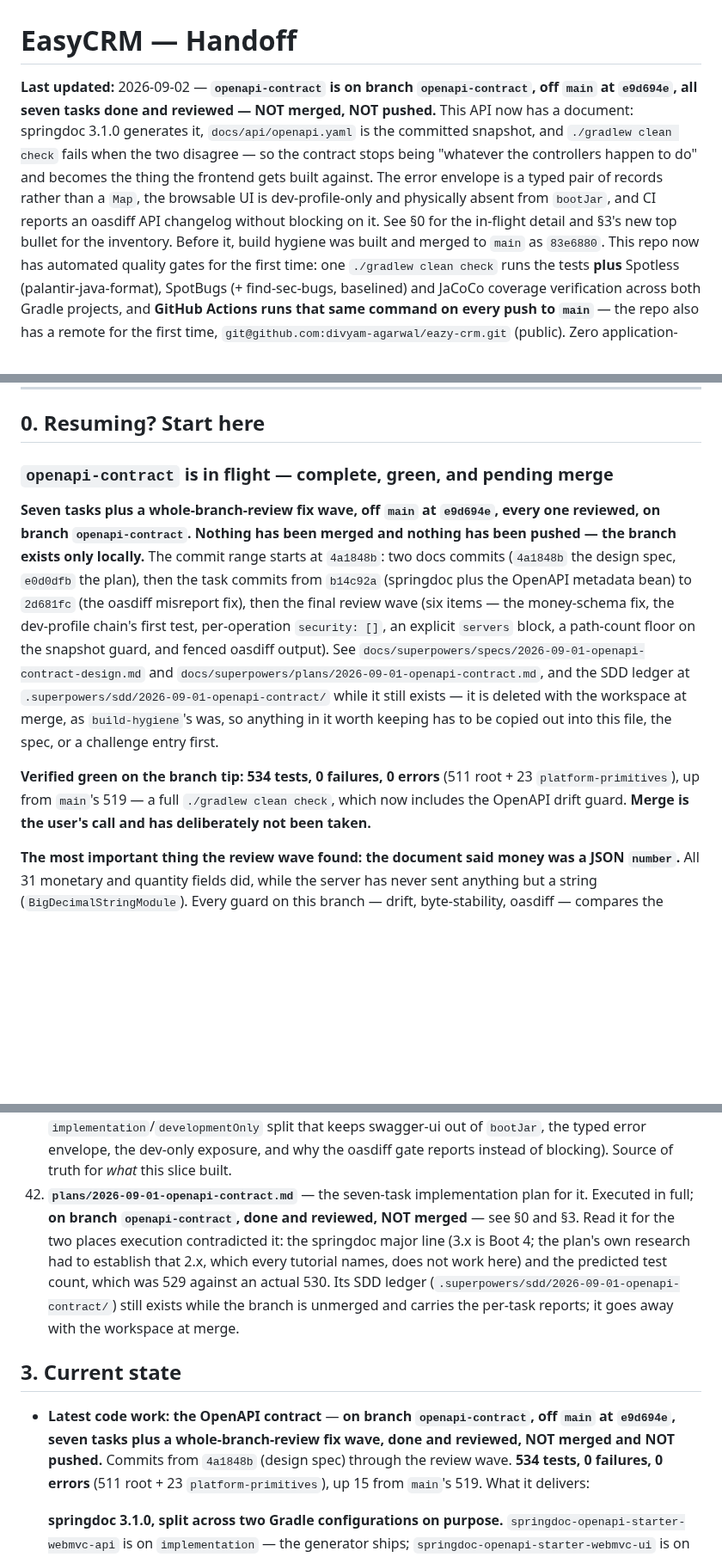
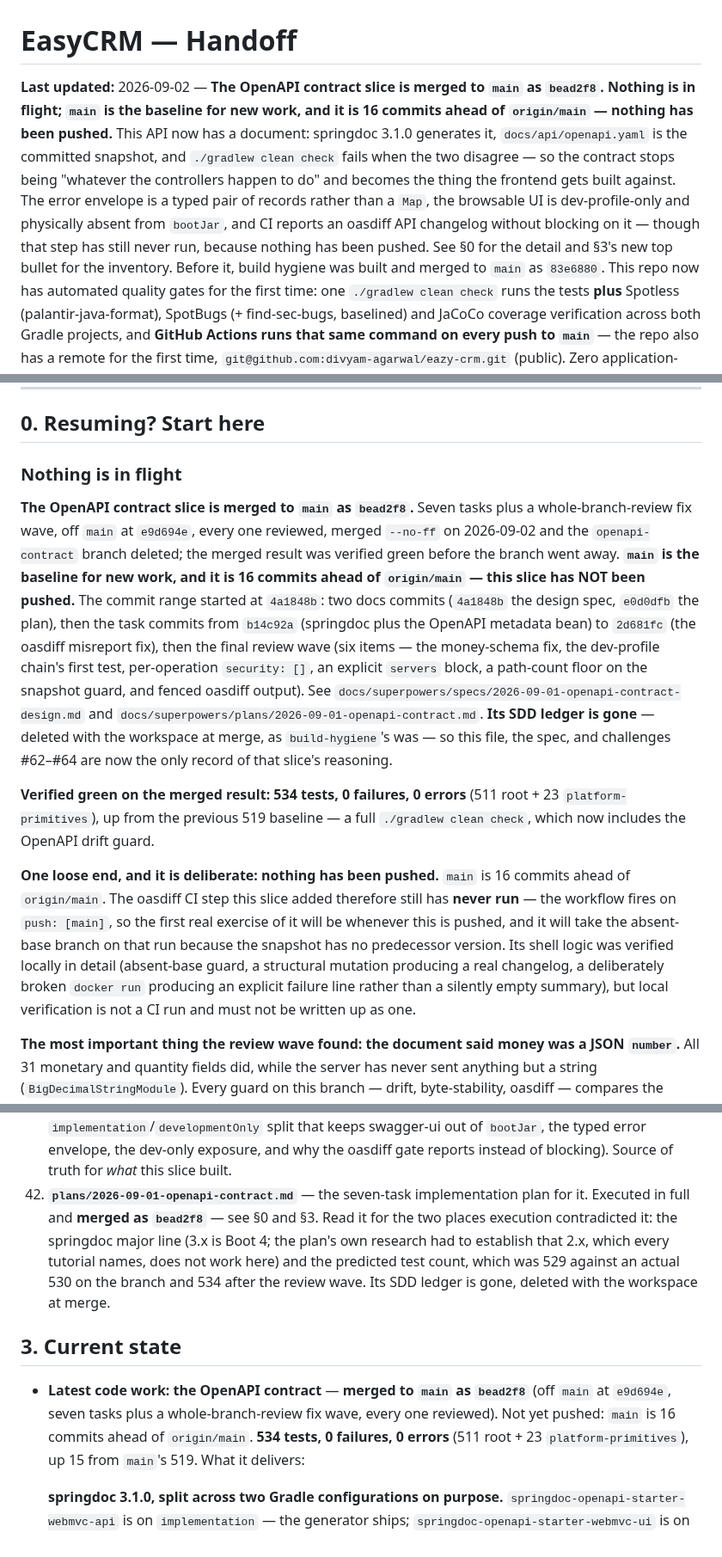
Before and after one commit to divyam-agarwal/eazy-crm, a Markdown page: docs/superpowers/HANDOFF.md, 3 parts joined by grey strips. Shown at 86% size. Drawn GitHub-style; blank space fills up the shorter version.

Commit message:
docs: record the OpenAPI contract merge
Merged --no-ff as bead2f8 and the openapi-contract branch deleted; the
merged result was verified green (534 tests, 0 failures) first. Replaces
the branch's pending-merge wording in the header, section 0, the doc
index and section 3.

Two things the next session needs and would otherwise get wrong: main is
16 commits ahead of origin/main, so none of this is pushed; and the
oasdiff step therefore still has never run in CI. Its shell logic was
verified locally, which is not the same claim.

```diff
--- a/docs/superpowers/HANDOFF.md
+++ b/docs/superpowers/HANDOFF.md
@@ -1,13 +1,15 @@
 # EasyCRM — Handoff
 
-**Last updated:** 2026-09-02 — **`openapi-contract` is on branch `openapi-contract`, off `main`
-at `e9d694e`, all seven tasks done and reviewed — NOT merged, NOT pushed.** This API now has a
+**Last updated:** 2026-09-02 — **The OpenAPI contract slice is merged to `main` as `bead2f8`.
+Nothing is in flight; `main` is the baseline for new work, and it is 16 commits ahead of
+`origin/main` — nothing has been pushed.** This API now has a
 document: springdoc 3.1.0 generates it, `docs/api/openapi.yaml` is the committed snapshot, and
 `./gradlew clean check` fails when the two disagree — so the contract stops being "whatever the
 controllers happen to do" and becomes the thing the frontend gets built against. The error envelope
 is a typed pair of records rather than a `Map`, the browsable UI is dev-profile-only and physically
-absent from `bootJar`, and CI reports an oasdiff API changelog without blocking on it. See §0 for
-the in-flight detail and §3's new top bullet for the inventory. Before it, build hygiene was built
+absent from `bootJar`, and CI reports an oasdiff API changelog without blocking on it — though
+that step has still never run, because nothing has been pushed. See §0 for the detail and §3's new
+top bullet for the inventory. Before it, build hygiene was built
 and merged to `main` as `83e6880`. This repo now has automated quality
 gates for the first time: one `./gradlew clean check` runs the tests **plus** Spotless
 (palantir-java-format), SpotBugs (+ find-sec-bugs, baselined) and JaCoCo coverage verification
@@ -47,23 +49,34 @@ the first thing to do when the frontend lands.
 
 ## 0. Resuming? Start here
 
-### `openapi-contract` is in flight — complete, green, and pending merge
-
-**Seven tasks plus a whole-branch-review fix wave, off `main` at `e9d694e`, every one reviewed, on
-branch `openapi-contract`. Nothing has been merged and nothing has been pushed — the branch exists
-only locally.** The commit range starts at `4a1848b`: two docs commits (`4a1848b` the design spec,
+### Nothing is in flight
+
+**The OpenAPI contract slice is merged to `main` as `bead2f8`.** Seven tasks plus a
+whole-branch-review fix wave, off `main` at `e9d694e`, every one reviewed, merged `--no-ff` on
+2026-09-02 and the `openapi-contract` branch deleted; the merged result was verified green before
+the branch went away. **`main` is the baseline for new work, and it is 16 commits ahead of
+`origin/main` — this slice has NOT been pushed.** The commit range started at `4a1848b`: two docs
+commits (`4a1848b` the design spec,
 `e0d0dfb` the plan), then the task commits from `b14c92a` (springdoc plus the OpenAPI metadata bean)
 to `2d681fc` (the oasdiff misreport fix), then the final review wave (six items — the money-schema
 fix, the dev-profile chain's first test, per-operation `security: []`, an explicit `servers` block,
 a path-count floor on the snapshot guard, and fenced oasdiff output). See `docs/superpowers/specs/2026-09-01-openapi-contract-design.md` and
-`docs/superpowers/plans/2026-09-01-openapi-contract.md`, and the SDD ledger at
-`.superpowers/sdd/2026-09-01-openapi-contract/` while it still exists — it is deleted with the
-workspace at merge, as `build-hygiene`'s was, so anything in it worth keeping has to be copied out
-into this file, the spec, or a challenge entry first.
-
-**Verified green on the branch tip: 534 tests, 0 failures, 0 errors** (511 root + 23
-`platform-primitives`), up from `main`'s 519 — a full `./gradlew clean check`, which now includes
-the OpenAPI drift guard. **Merge is the user's call and has deliberately not been taken.**
+`docs/superpowers/plans/2026-09-01-openapi-contract.md`. **Its SDD ledger is gone** — deleted with
+the workspace at merge, as `build-hygiene`'s was — so this file, the spec, and challenges #62–#64
+are now the only record of that slice's reasoning.
+
+**Verified green on the merged result: 534 tests, 0 failures, 0 errors** (511 root + 23
+`platform-primitives`), up from the previous 519 baseline — a full `./gradlew clean check`, which
+now includes the OpenAPI drift guard.
+
+**One loose end, and it is deliberate: nothing has been pushed.** `main` is 16 commits ahead of
+`origin/main`. The oasdiff CI step this slice added therefore still has **never run** — the
+workflow fires on `push: [main]`, so the first real exercise of it will be whenever this is
+pushed, and it will take the absent-base branch on that run because the snapshot has no
+predecessor version. Its shell logic was verified locally in detail (absent-base guard, a
+structural mutation producing a real changelog, a deliberately broken `docker run` producing an
+explicit failure line rather than a silently empty summary), but local verification is not a CI
+run and must not be written up as one.
 
 **The most important thing the review wave found: the document said money was a JSON `number`.**
 All 31 monetary and quantity fields did, while the server has never sent anything but a string
@@ -417,18 +430,17 @@ All under `docs/superpowers/`:
     envelope, the dev-only exposure, and why the oasdiff gate reports instead of blocking). Source
     of truth for *what* this slice built.
 42. **`plans/2026-09-01-openapi-contract.md`** — the seven-task implementation plan for it.
-    Executed in full; **on branch `openapi-contract`, done and reviewed, NOT merged** — see §0 and
-    §3. Read it for the two places execution contradicted it: the springdoc major line (3.x is Boot
+    Executed in full and **merged as `bead2f8`** — see §0 and §3. Read it for the two places
+    execution contradicted it: the springdoc major line (3.x is Boot
     4; the plan's own research had to establish that 2.x, which every tutorial names, does not
-    work here) and the predicted test count, which was 529 against an actual 530. Its SDD ledger
-    (`.superpowers/sdd/2026-09-01-openapi-contract/`) still exists while the branch is unmerged and
-    carries the per-task reports; it goes away with the workspace at merge.
+    work here) and the predicted test count, which was 529 against an actual 530 on the branch and
+    534 after the review wave. Its SDD ledger is gone, deleted with the workspace at merge.
 
 ## 3. Current state
 
-- **Latest code work: the OpenAPI contract** — **on branch `openapi-contract`, off `main` at
-  `e9d694e`, seven tasks plus a whole-branch-review fix wave, done and reviewed, NOT merged and NOT
-  pushed.** Commits from `4a1848b` (design spec) through the review wave. **534 tests, 0 failures,
+- **Latest code work: the OpenAPI contract** — **merged to `main` as `bead2f8`** (off `main` at
+  `e9d694e`, seven tasks plus a whole-branch-review fix wave, every one reviewed). Not yet pushed:
+  `main` is 16 commits ahead of `origin/main`. **534 tests, 0 failures,
   0 errors** (511 root + 23 `platform-primitives`), up 15 from `main`'s 519. What it delivers:
 
   **springdoc 3.1.0, split across two Gradle configurations on purpose.**
```
Also changed, not shown: other parts of docs/superpowers/HANDOFF.md (+1 -1 lines).
